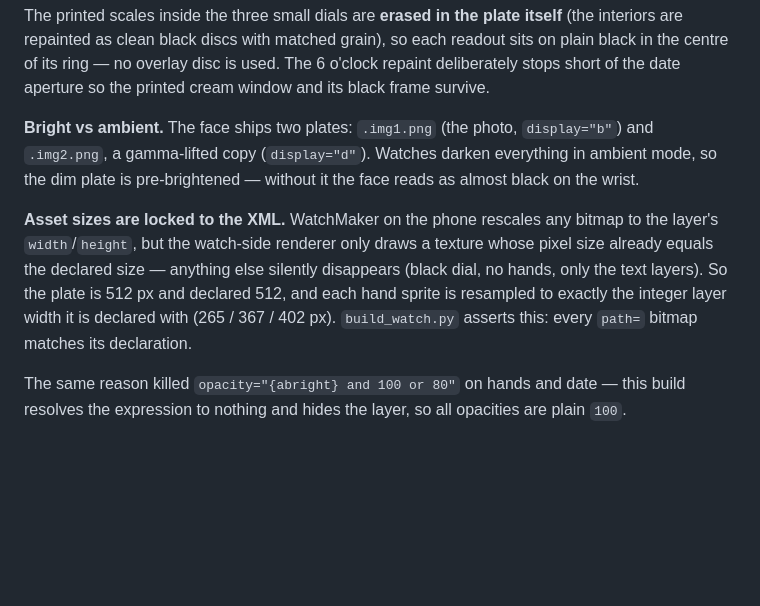
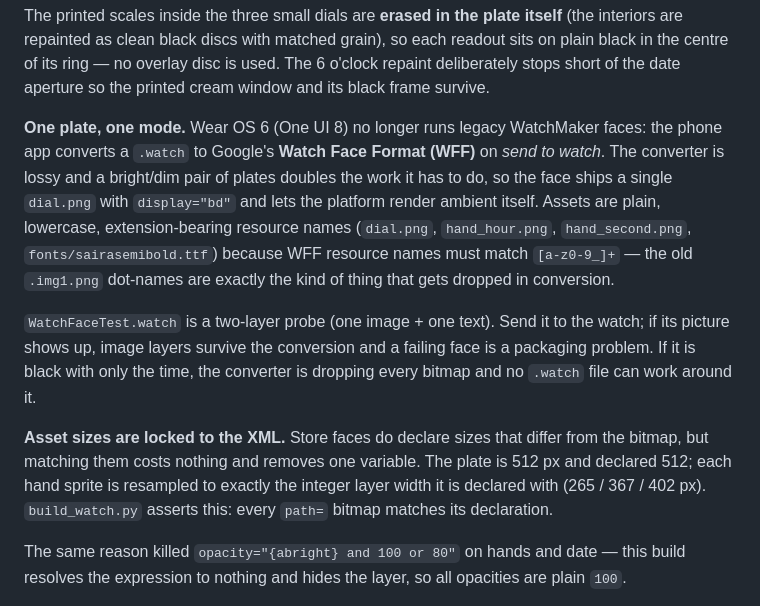
Before and after one commit to RazorCz36/Genwave-radio-discord, a Markdown page: watchfaces/README.md, the part around the change. GitHub-like rendering; blank space fills up the shorter version.

Commit message:
watchface: WFF-friendly rebuild for Wear OS 6 (One UI 8)
A Galaxy Watch 6 Classic on One UI 8 converts .watch files to Google's Watch
Face Format when sending, and the conversion was carrying the text layers but
dropping every bitmap (black dial, no hands, live readouts only).

- single plate dial.png with display="bd" (no bright/dim pair to convert)
- WFF-safe resource names: dial.png / hand_hour.png / hand_minute.png /
  hand_second.png / fonts/sairasemibold.ttf, no .img*.png dot-names
- no expressions anywhere in the xml (all opacity 100, no {abright})
- package 906 KiB -> 558 KiB
- WatchFaceTest.watch: two-layer probe to tell a bad package from a bad converter

Co-authored-by: arena-agent <297053741+arena-agent@users.noreply.github.com>

```diff
--- a/watchfaces/README.md
+++ b/watchfaces/README.md
@@ -35,17 +35,25 @@ sits on plain black in the centre of its ring — no overlay disc is used. The 6
 repaint deliberately stops short of the date aperture so the printed cream window and
 its black frame survive.
 
-**Bright vs ambient.** The face ships two plates: `.img1.png` (the photo, `display="b"`)
-and `.img2.png`, a gamma-lifted copy (`display="d"`). Watches darken everything in
-ambient mode, so the dim plate is pre-brightened — without it the face reads as almost
-black on the wrist.
+**One plate, one mode.** Wear OS 6 (One UI 8) no longer runs legacy WatchMaker faces: the
+phone app converts a `.watch` to Google's **Watch Face Format (WFF)** on *send to watch*.
+The converter is lossy and a bright/dim pair of plates doubles the work it has to do, so
+the face ships a single `dial.png` with `display="bd"` and lets the platform render ambient
+itself. Assets are plain, lowercase, extension-bearing resource names (`dial.png`,
+`hand_hour.png`, `hand_second.png`, `fonts/sairasemibold.ttf`) because WFF resource names
+must match `[a-z0-9_]+` — the old `.img1.png` dot-names are exactly the kind of thing that
+gets dropped in conversion.
 
-**Asset sizes are locked to the XML.** WatchMaker on the phone rescales any bitmap to the
-layer's `width`/`height`, but the watch-side renderer only draws a texture whose pixel
-size already equals the declared size — anything else silently disappears (black dial,
-no hands, only the text layers). So the plate is 512 px and declared 512, and each hand
-sprite is resampled to exactly the integer layer width it is declared with (265 / 367 /
-402 px). `build_watch.py` asserts this: every `path=` bitmap matches its declaration.
+`WatchFaceTest.watch` is a two-layer probe (one image + one text). Send it to the watch;
+if its picture shows up, image layers survive the conversion and a failing face is a
+packaging problem. If it is black with only the time, the converter is dropping every
+bitmap and no `.watch` file can work around it.
+
+**Asset sizes are locked to the XML.** Store faces do declare sizes that differ from the
+bitmap, but matching them costs nothing and removes one variable. The plate is 512 px and
+declared 512; each hand sprite is resampled to exactly the integer layer width it is
+declared with (265 / 367 / 402 px). `build_watch.py` asserts this: every `path=` bitmap
+matches its declaration.
 
 The same reason killed `opacity="{abright} and 100 or 80"` on hands and date — this build
 resolves the expression to nothing and hides the layer, so all opacities are plain `100`.
```
Also changed, not shown: watchfaces/preview_dim.jpg, 5 other files.
